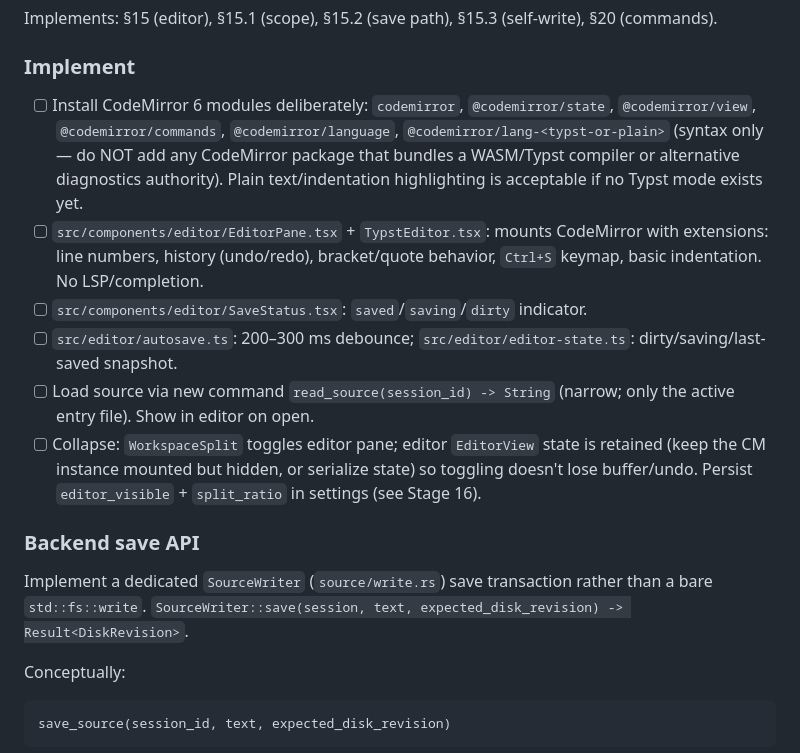
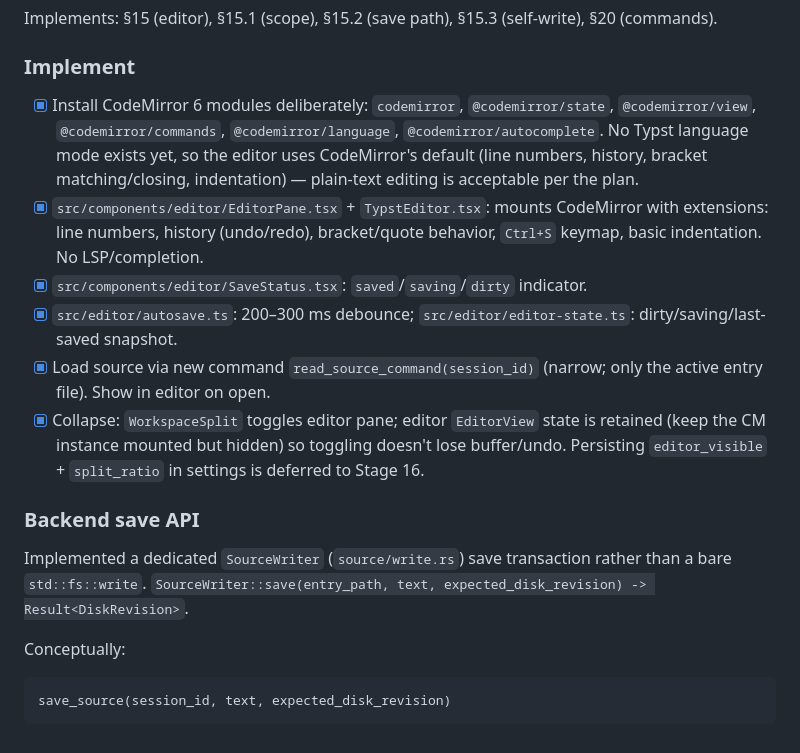
Before and after one commit to shakilapr/tykuru, a Markdown page: work-plan.md, the part around one of its changes. Rendered like a GitHub page.

```diff
--- a/work-plan.md
+++ b/work-plan.md
@@ -873,16 +873,16 @@ Implements: §15 (editor), §15.1 (scope), §15.2 (save path), §15.3 (self-writ
 
 ### Implement
 
-- [ ] Install CodeMirror 6 modules deliberately: `codemirror`, `@codemirror/state`, `@codemirror/view`, `@codemirror/commands`, `@codemirror/language`, `@codemirror/lang-<typst-or-plain>` (syntax only — do NOT add any CodeMirror package that bundles a WASM/Typst compiler or alternative diagnostics authority). Plain text/indentation highlighting is acceptable if no Typst mode exists yet.
-- [ ] `src/components/editor/EditorPane.tsx` + `TypstEditor.tsx`: mounts CodeMirror with extensions: line numbers, history (undo/redo), bracket/quote behavior, `Ctrl+S` keymap, basic indentation. No LSP/completion.
-- [ ] `src/components/editor/SaveStatus.tsx`: `saved`/`saving`/`dirty` indicator.
-- [ ] `src/editor/autosave.ts`: 200–300 ms debounce; `src/editor/editor-state.ts`: dirty/saving/last-saved snapshot.
-- [ ] Load source via new command `read_source(session_id) -> String` (narrow; only the active entry file). Show in editor on open.
-- [ ] Collapse: `WorkspaceSplit` toggles editor pane; editor `EditorView` state is retained (keep the CM instance mounted but hidden, or serialize state) so toggling doesn't lose buffer/undo. Persist `editor_visible` + `split_ratio` in settings (see Stage 16).
+- [x] Install CodeMirror 6 modules deliberately: `codemirror`, `@codemirror/state`, `@codemirror/view`, `@codemirror/commands`, `@codemirror/language`, `@codemirror/autocomplete`. No Typst language mode exists yet, so the editor uses CodeMirror's default (line numbers, history, bracket matching/closing, indentation) — plain-text editing is acceptable per the plan.
+- [x] `src/components/editor/EditorPane.tsx` + `TypstEditor.tsx`: mounts CodeMirror with extensions: line numbers, history (undo/redo), bracket/quote behavior, `Ctrl+S` keymap, basic indentation. No LSP/completion.
+- [x] `src/components/editor/SaveStatus.tsx`: `saved`/`saving`/`dirty` indicator.
+- [x] `src/editor/autosave.ts`: 200–300 ms debounce; `src/editor/editor-state.ts`: dirty/saving/last-saved snapshot.
+- [x] Load source via new command `read_source_command(session_id)` (narrow; only the active entry file). Show in editor on open.
+- [x] Collapse: `WorkspaceSplit` toggles editor pane; editor `EditorView` state is retained (keep the CM instance mounted but hidden) so toggling doesn't lose buffer/undo. Persisting `editor_visible` + `split_ratio` in settings is deferred to Stage 16.
 
 ### Backend save API
 
-Implement a dedicated `SourceWriter` (`source/write.rs`) save transaction rather than a bare `std::fs::write`. `SourceWriter::save(session, text, expected_disk_revision) -> Result<DiskRevision>`.
+Implemented a dedicated `SourceWriter` (`source/write.rs`) save transaction rather than a bare `std::fs::write`. `SourceWriter::save(entry_path, text, expected_disk_revision) -> Result<DiskRevision>`.
 
 Conceptually:
 
```
Also changed, not shown: other parts of work-plan.md (+19 -13 lines).
